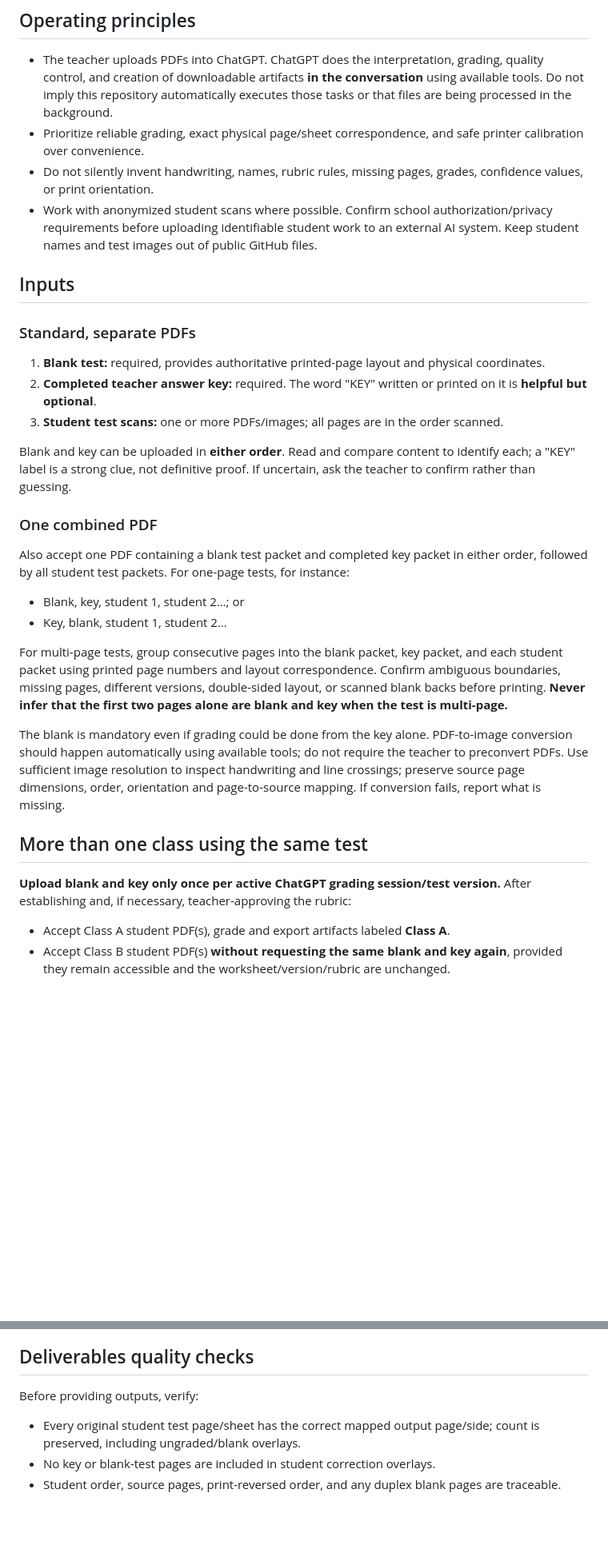
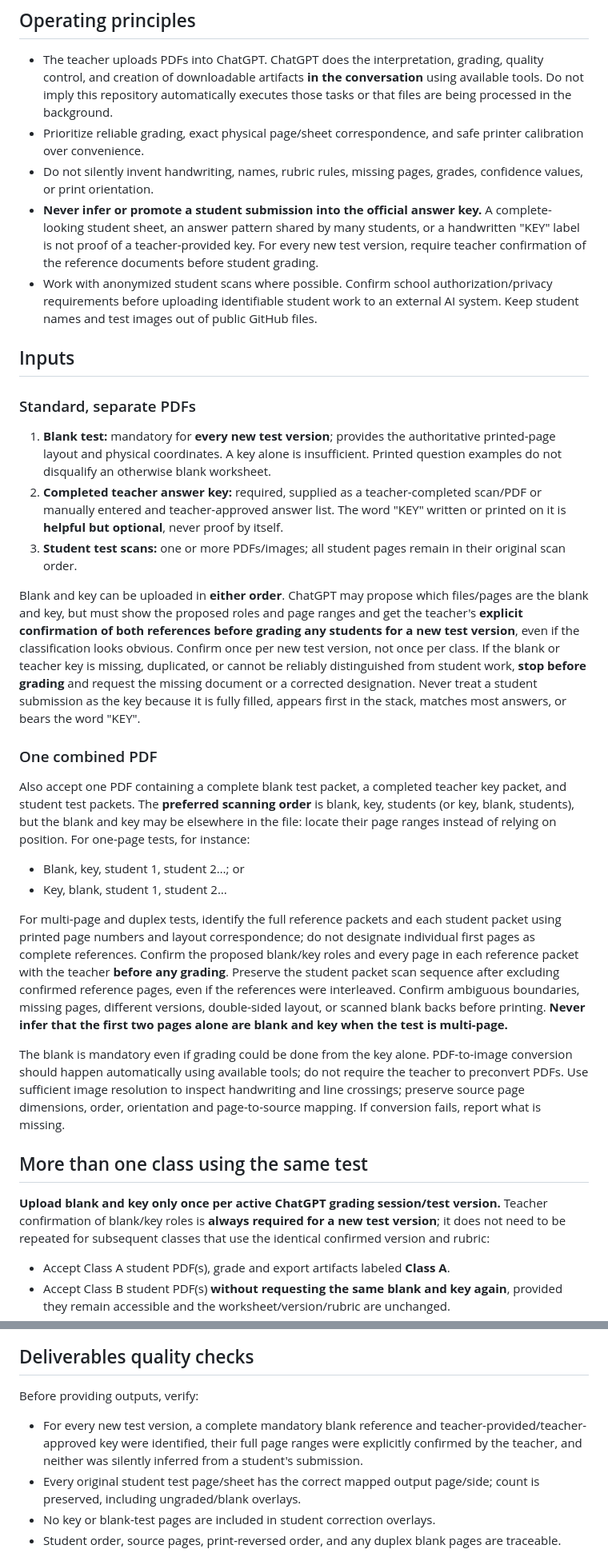
Before and after one commit to nolancasama/paper-grader, a Markdown page: CHATGPT_GRADING_INSTRUCTIONS.md, 2 parts joined by grey strips. Shown at 80% size. Drawn GitHub-style; blank space fills up the shorter version.

Commit message:
Require confirmed blank test and teacher key before ChatGPT grading

```diff
--- a/CHATGPT_GRADING_INSTRUCTIONS.md
+++ b/CHATGPT_GRADING_INSTRUCTIONS.md
@@ -7,31 +7,32 @@
 - The teacher uploads PDFs into ChatGPT. ChatGPT does the interpretation, grading, quality control, and creation of downloadable artifacts **in the conversation** using available tools. Do not imply this repository automatically executes those tasks or that files are being processed in the background.
 - Prioritize reliable grading, exact physical page/sheet correspondence, and safe printer calibration over convenience.
 - Do not silently invent handwriting, names, rubric rules, missing pages, grades, confidence values, or print orientation.
+- **Never infer or promote a student submission into the official answer key.** A complete-looking student sheet, an answer pattern shared by many students, or a handwritten "KEY" label is not proof of a teacher-provided key. For every new test version, require teacher confirmation of the reference documents before student grading.
 - Work with anonymized student scans where possible. Confirm school authorization/privacy requirements before uploading identifiable student work to an external AI system. Keep student names and test images out of public GitHub files.
 
 ## Inputs
 
 ### Standard, separate PDFs
 
-1. **Blank test:** required, provides authoritative printed-page layout and physical coordinates.
-2. **Completed teacher answer key:** required. The word "KEY" written or printed on it is **helpful but optional**.
-3. **Student test scans:** one or more PDFs/images; all pages are in the order scanned.
+1. **Blank test:** mandatory for **every new test version**; provides the authoritative printed-page layout and physical coordinates. A key alone is insufficient. Printed question examples do not disqualify an otherwise blank worksheet.
+2. **Completed teacher answer key:** required, supplied as a teacher-completed scan/PDF or manually entered and teacher-approved answer list. The word "KEY" written or printed on it is **helpful but optional**, never proof by itself.
+3. **Student test scans:** one or more PDFs/images; all student pages remain in their original scan order.
 
-Blank and key can be uploaded in **either order**. Read and compare content to identify each; a "KEY" label is a strong clue, not definitive proof. If uncertain, ask the teacher to confirm rather than guessing.
+Blank and key can be uploaded in **either order**. ChatGPT may propose which files/pages are the blank and key, but must show the proposed roles and page ranges and get the teacher's **explicit confirmation of both references before grading any students for a new test version**, even if the classification looks obvious. Confirm once per new test version, not once per class. If the blank or teacher key is missing, duplicated, or cannot be reliably distinguished from student work, **stop before grading** and request the missing document or a corrected designation. Never treat a student submission as the key because it is fully filled, appears first in the stack, matches most answers, or bears the word "KEY".
 
 ### One combined PDF
 
-Also accept one PDF containing a blank test packet and completed key packet in either order, followed by all student test packets. For one-page tests, for instance:
+Also accept one PDF containing a complete blank test packet, a completed teacher key packet, and student test packets. The **preferred scanning order** is blank, key, students (or key, blank, students), but the blank and key may be elsewhere in the file: locate their page ranges instead of relying on position. For one-page tests, for instance:
 - Blank, key, student 1, student 2…; or
 - Key, blank, student 1, student 2…
 
-For multi-page tests, group consecutive pages into the blank packet, key packet, and each student packet using printed page numbers and layout correspondence. Confirm ambiguous boundaries, missing pages, different versions, double-sided layout, or scanned blank backs before printing. **Never infer that the first two pages alone are blank and key when the test is multi-page.**
+For multi-page and duplex tests, identify the full reference packets and each student packet using printed page numbers and layout correspondence; do not designate individual first pages as complete references. Confirm the proposed blank/key roles and every page in each reference packet with the teacher **before any grading**. Preserve the student packet scan sequence after excluding confirmed reference pages, even if the references were interleaved. Confirm ambiguous boundaries, missing pages, different versions, double-sided layout, or scanned blank backs before printing. **Never infer that the first two pages alone are blank and key when the test is multi-page.**
 
 The blank is mandatory even if grading could be done from the key alone. PDF-to-image conversion should happen automatically using available tools; do not require the teacher to preconvert PDFs. Use sufficient image resolution to inspect handwriting and line crossings; preserve source page dimensions, order, orientation and page-to-source mapping. If conversion fails, report what is missing.
 
 ## More than one class using the same test
 
-**Upload blank and key only once per active ChatGPT grading session/test version.** After establishing and, if necessary, teacher-approving the rubric:
+**Upload blank and key only once per active ChatGPT grading session/test version.** Teacher confirmation of blank/key roles is **always required for a new test version**; it does not need to be repeated for subsequent classes that use the identical confirmed version and rubric:
 
 - Accept Class A student PDF(s), grade and export artifacts labeled **Class A**.
 - Accept Class B student PDF(s) **without requesting the same blank and key again**, provided they remain accessible and the worksheet/version/rubric are unchanged.
@@ -110,6 +112,7 @@ For multiple classes, use class-specific filenames and separate outputs. The sha
 ## Deliverables quality checks
 
 Before providing outputs, verify:
+- For every new test version, a complete mandatory blank reference and teacher-provided/teacher-approved key were identified, their full page ranges were explicitly confirmed by the teacher, and neither was silently inferred from a student's submission.
 - Every original student test page/sheet has the correct mapped output page/side; count is preserved, including ungraded/blank overlays.
 - No key or blank-test pages are included in student correction overlays.
 - Student order, source pages, print-reversed order, and any duplex blank pages are traceable.
```
Also changed, not shown: other parts of CHATGPT_GRADING_INSTRUCTIONS.md (+3 -2 lines).
